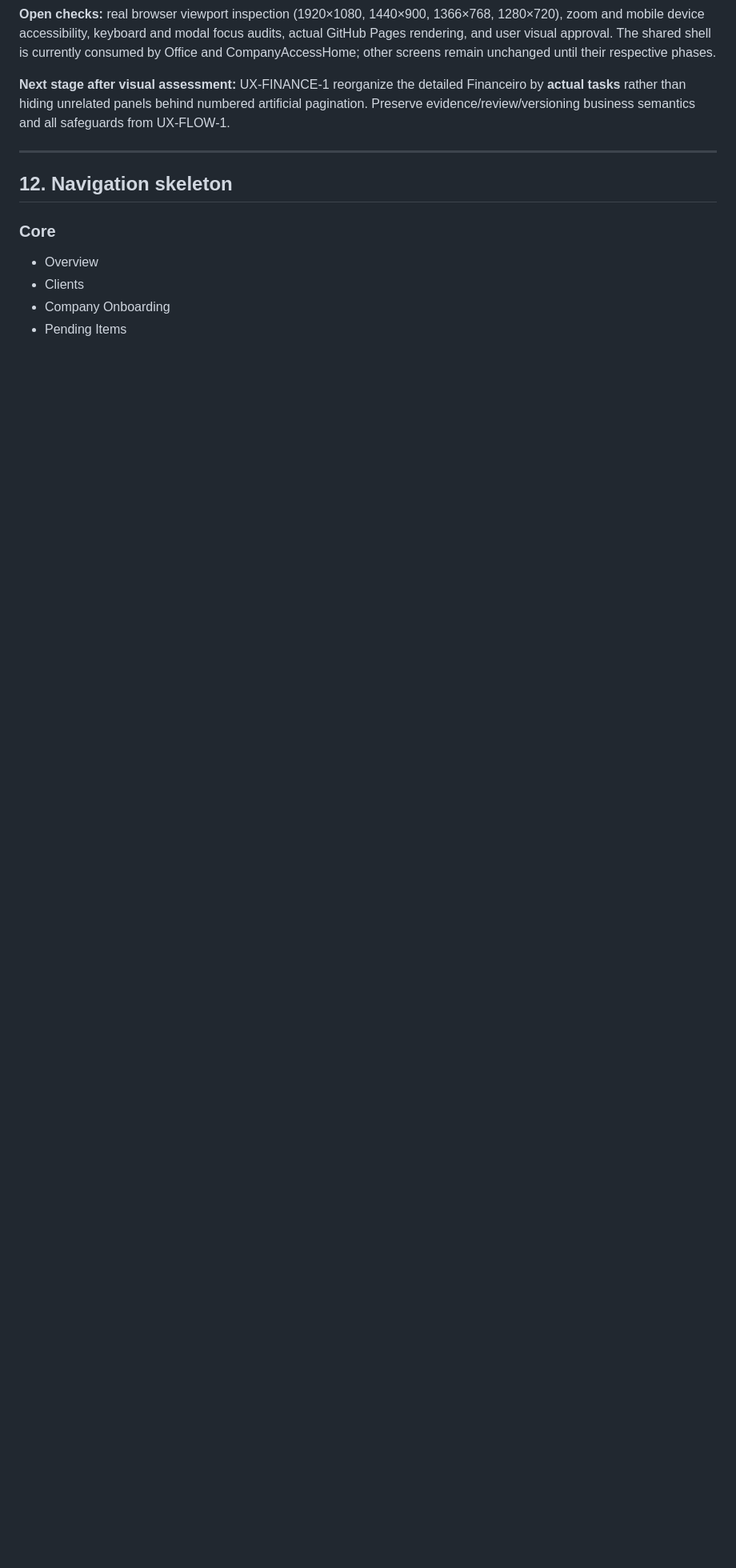
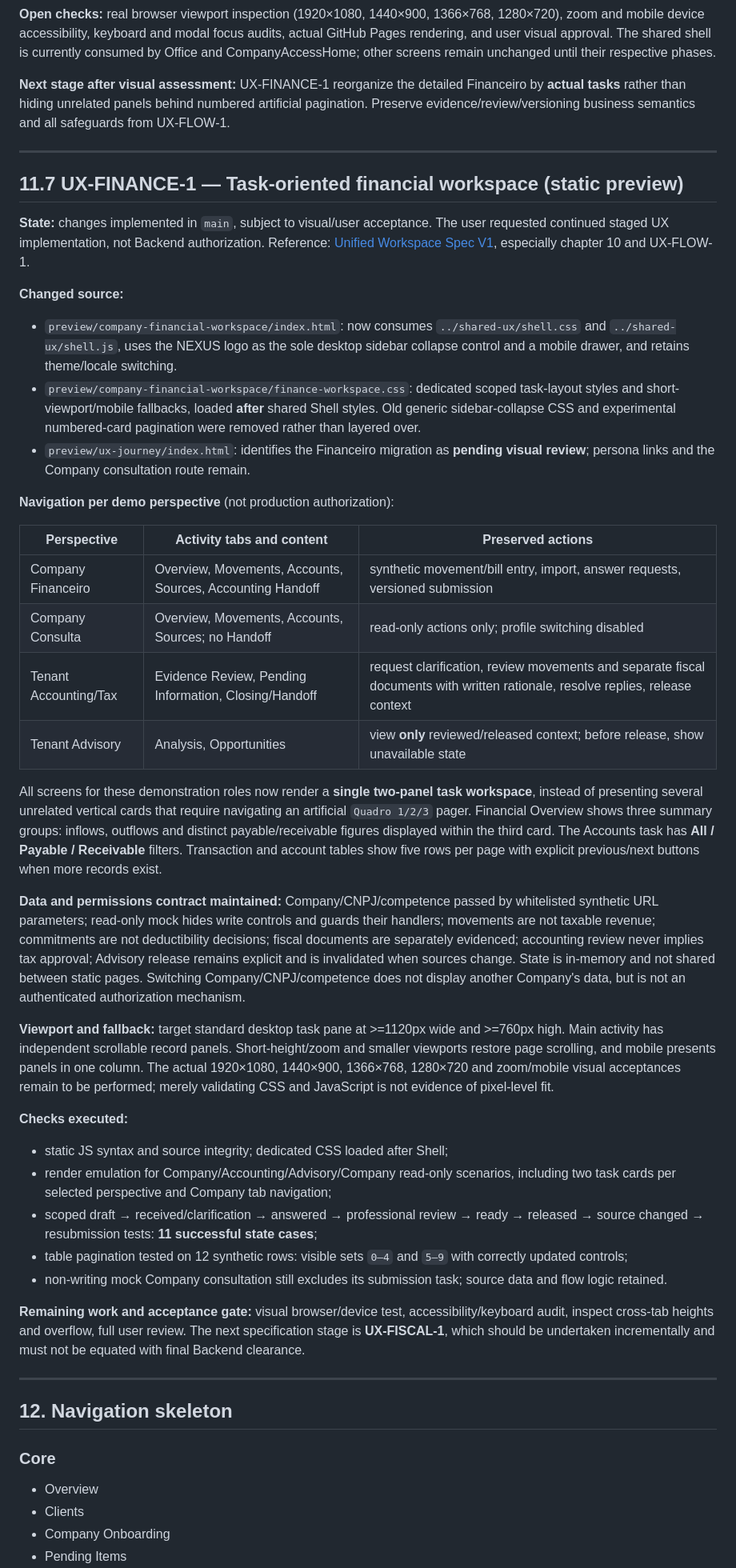
Before and after one commit to evoluagency/evolu-genesis, a Markdown page: docs/PLATFORM_ARCHITECTURE.md, the part around one of its changes. Shown at 80% size. GitHub-like rendering; blank space fills up the shorter version.

Commit message:
docs(ux): record Financeiro task-tab migration and review requirements

```diff
--- a/docs/PLATFORM_ARCHITECTURE.md
+++ b/docs/PLATFORM_ARCHITECTURE.md
@@ -1822,6 +1823,43 @@ Source: `preview/company-access-home/index.html` on `main`. Intended review URL:
 **Open checks:** real browser viewport inspection (1920×1080, 1440×900, 1366×768, 1280×720), zoom and mobile device accessibility, keyboard and modal focus audits, actual GitHub Pages rendering, and user visual approval. The shared shell is currently consumed by Office and CompanyAccessHome; other screens remain unchanged until their respective phases.
 
 **Next stage after visual assessment:** UX-FINANCE-1 reorganize the detailed Financeiro by **actual tasks** rather than hiding unrelated panels behind numbered artificial pagination. Preserve evidence/review/versioning business semantics and all safeguards from UX-FLOW-1.
+
+---
+
+## 11.7 UX-FINANCE-1 — Task-oriented financial workspace (static preview)
+
+**State:** changes implemented in `main`, subject to visual/user acceptance. The user requested continued staged UX implementation, not Backend authorization. Reference: [Unified Workspace Spec V1](./EVOLU_PLATFORM_UX_UNIFIED_WORKSPACE_SPEC_V1.md), especially chapter 10 and UX-FLOW-1.
+
+**Changed source:**
+
+- `preview/company-financial-workspace/index.html`: now consumes `../shared-ux/shell.css` and `../shared-ux/shell.js`, uses the NEXUS logo as the sole desktop sidebar collapse control and a mobile drawer, and retains theme/locale switching.
+- `preview/company-financial-workspace/finance-workspace.css`: dedicated scoped task-layout styles and short-viewport/mobile fallbacks, loaded **after** shared Shell styles. Old generic sidebar-collapse CSS and experimental numbered-card pagination were removed rather than layered over.
+- `preview/ux-journey/index.html`: identifies the Financeiro migration as **pending visual review**; persona links and the Company consultation route remain.
+
+**Navigation per demo perspective** (not production authorization):
+
+| Perspective | Activity tabs and content | Preserved actions |
+|---|---|---|
+| Company Financeiro | Overview, Movements, Accounts, Sources, Accounting Handoff | synthetic movement/bill entry, import, answer requests, versioned submission |
+| Company Consulta | Overview, Movements, Accounts, Sources; no Handoff | read-only actions only; profile switching disabled |
+| Tenant Accounting/Tax | Evidence Review, Pending Information, Closing/Handoff | request clarification, review movements and separate fiscal documents with written rationale, resolve replies, release context |
+| Tenant Advisory | Analysis, Opportunities | view **only** reviewed/released context; before release, show unavailable state |
+
+All screens for these demonstration roles now render a **single two-panel task workspace**, instead of presenting several unrelated vertical cards that require navigating an artificial `Quadro 1/2/3` pager. Financial Overview shows three summary groups: inflows, outflows and distinct payable/receivable figures displayed within the third card. The Accounts task has **All / Payable / Receivable** filters. Transaction and account tables show five rows per page with explicit previous/next buttons when more records exist.
+
+**Data and permissions contract maintained:** Company/CNPJ/competence passed by whitelisted synthetic URL parameters; read-only mock hides write controls and guards their handlers; movements are not taxable revenue; commitments are not deductibility decisions; fiscal documents are separately evidenced; accounting review never implies tax approval; Advisory release remains explicit and is invalidated when sources change. State is in-memory and not shared between static pages. Switching Company/CNPJ/competence does not display another Company's data, but is not an authenticated authorization mechanism.
+
+**Viewport and fallback:** target standard desktop task pane at >=1120px wide and >=760px high. Main activity has independent scrollable record panels. Short-height/zoom and smaller viewports restore page scrolling, and mobile presents panels in one column. The actual 1920×1080, 1440×900, 1366×768, 1280×720 and zoom/mobile visual acceptances remain to be performed; merely validating CSS and JavaScript is not evidence of pixel-level fit.
+
+**Checks executed:**
+
+- static JS syntax and source integrity; dedicated CSS loaded after Shell;
+- render emulation for Company/Accounting/Advisory/Company read-only scenarios, including two task cards per selected perspective and Company tab navigation;
+- scoped draft → received/clarification → answered → professional review → ready → released → source changed → resubmission tests: **11 successful state cases**;
+- table pagination tested on 12 synthetic rows: visible sets `0–4` and `5–9` with correctly updated controls;
+- non-writing mock Company consultation still excludes its submission task; source data and flow logic retained.
+
+**Remaining work and acceptance gate:** visual browser/device test, accessibility/keyboard audit, inspect cross-tab heights and overflow, full user review. The next specification stage is **UX-FISCAL-1**, which should be undertaken incrementally and must not be equated with final Backend clearance.
 
 ---
 
```
Also changed, not shown: other parts of docs/PLATFORM_ARCHITECTURE.md (+10 -1 lines).
